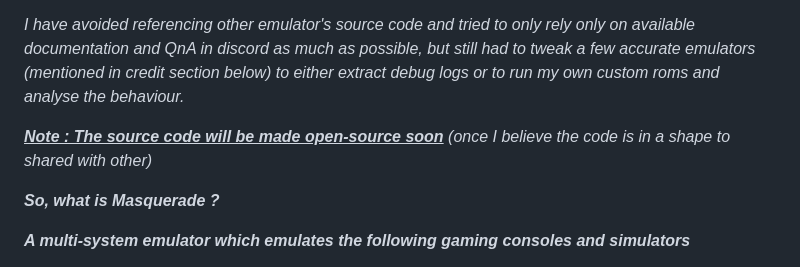
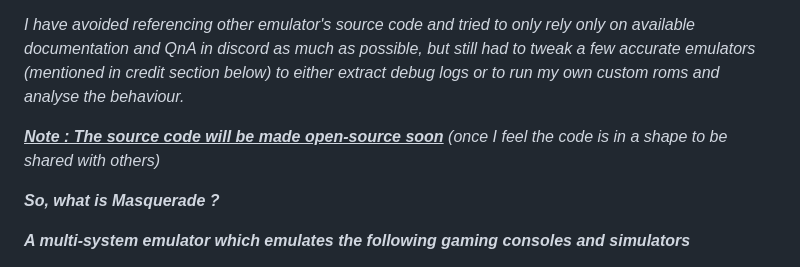
Before and after one commit to Kotambail-Hegde/Masquerade-Emulator, a Markdown page: README.md, the part around the change. Drawn GitHub-style.

```diff
--- a/README.md
+++ b/README.md
@@ -7,7 +7,7 @@ _But still, the emulator tries to be as accurate as possible but since I don't h
 
 _I have avoided referencing other emulator's source code and tried to only rely only on available documentation and QnA in discord as much as possible, but still had to tweak a few accurate emulators (mentioned in credit section below) to either extract debug logs or to run my own custom roms and analyse the behaviour._
 
-_<ins>**Note : The source code will be made open-source soon**</ins> (once I believe the code is in a shape to shared with other)_
+_<ins>**Note : The source code will be made open-source soon**</ins> (once I feel the code is in a shape to be shared with others)_
 
 **_So, what is Masquerade ?_**
 
```
